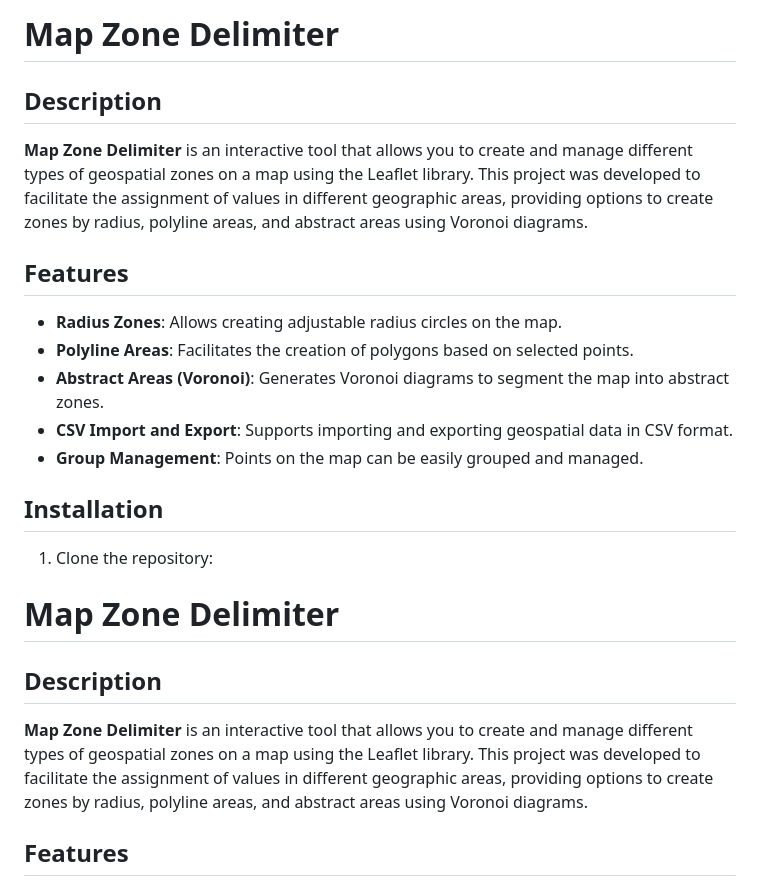
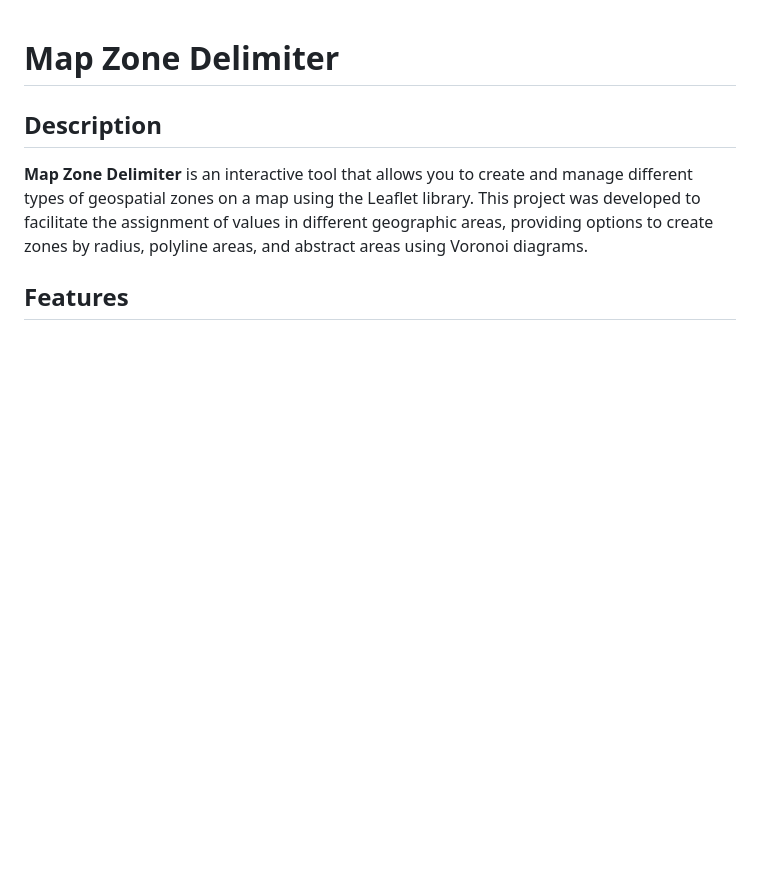
Before and after one commit to NahuelUliassiPirchio/map-zone-delimiter, a Markdown page: README.md, the part around the change. Drawn GitHub-style; blank space fills up the shorter version.

Commit message:
[Fix] README.md error

```diff
--- a/README.md
+++ b/README.md
@@ -1,17 +1,3 @@
-# Map Zone Delimiter
-
-## Description
-**Map Zone Delimiter** is an interactive tool that allows you to create and manage different types of geospatial zones on a map using the Leaflet library. This project was developed to facilitate the assignment of values in different geographic areas, providing options to create zones by radius, polyline areas, and abstract areas using Voronoi diagrams.
-
-## Features
-- **Radius Zones**: Allows creating adjustable radius circles on the map.
-- **Polyline Areas**: Facilitates the creation of polygons based on selected points.
-- **Abstract Areas (Voronoi)**: Generates Voronoi diagrams to segment the map into abstract zones.
-- **CSV Import and Export**: Supports importing and exporting geospatial data in CSV format.
-- **Group Management**: Points on the map can be easily grouped and managed.
-
-## Installation
-1. Clone the repository:
 # Map Zone Delimiter
 
 ## Description
```
